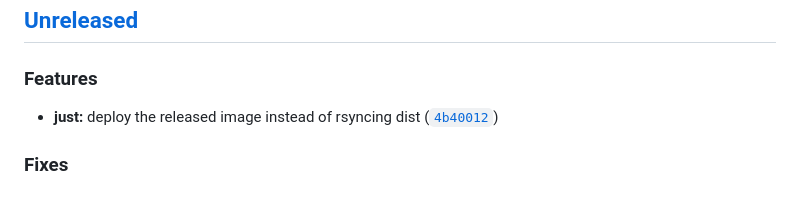
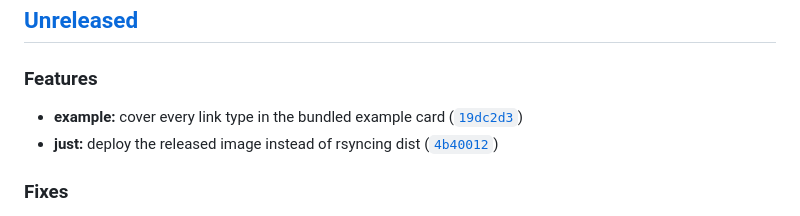
Before and after one commit to FrrCode/FrrCard, a Markdown page: CHANGELOG.md, the part around the change. GitHub-like rendering.

Commit message:
chore(changelog): update CHANGELOG.md

```diff
--- a/CHANGELOG.md
+++ b/CHANGELOG.md
@@ -10,6 +10,7 @@ subjects; the layout follows [Keep a Changelog](https://keepachangelog.com/en/1.
 
 ### Features
 
+- **example:** cover every link type in the bundled example card ([`19dc2d3`](https://github.com/FrrCode/FrrCard/commit/19dc2d369b3244e1d532d8ffa08120e708036051))
 - **just:** deploy the released image instead of rsyncing dist ([`4b40012`](https://github.com/FrrCode/FrrCard/commit/4b4001285ff8e82b644644e08afe83be54d10155))
 
 ### Fixes
```
